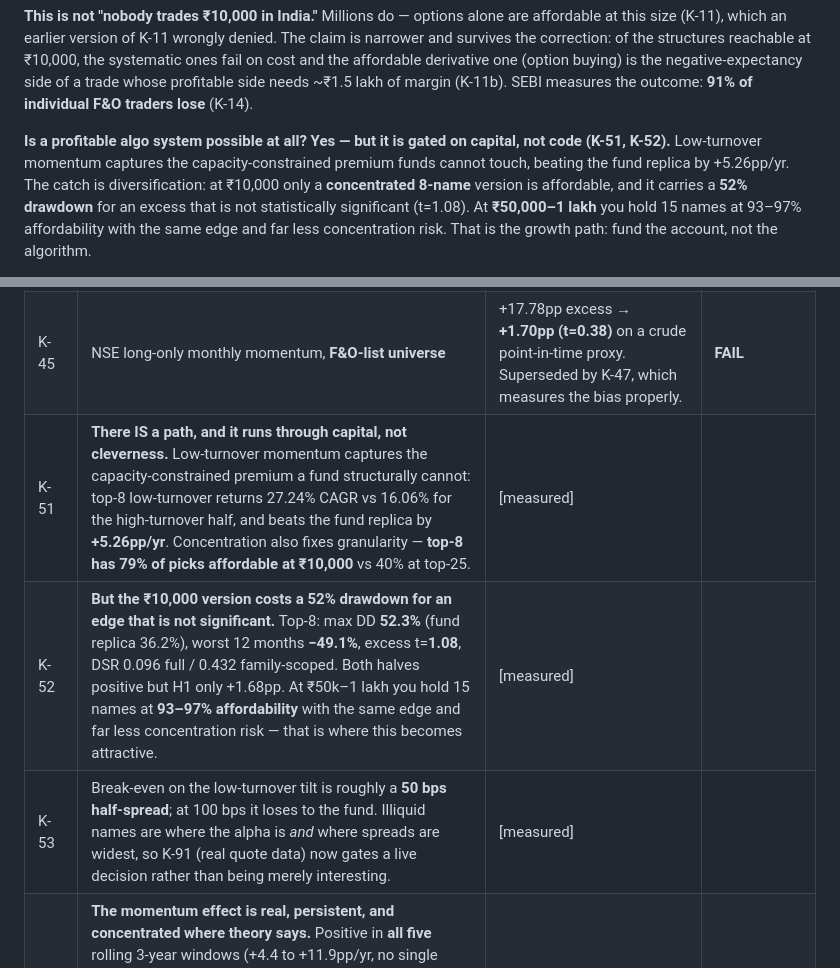
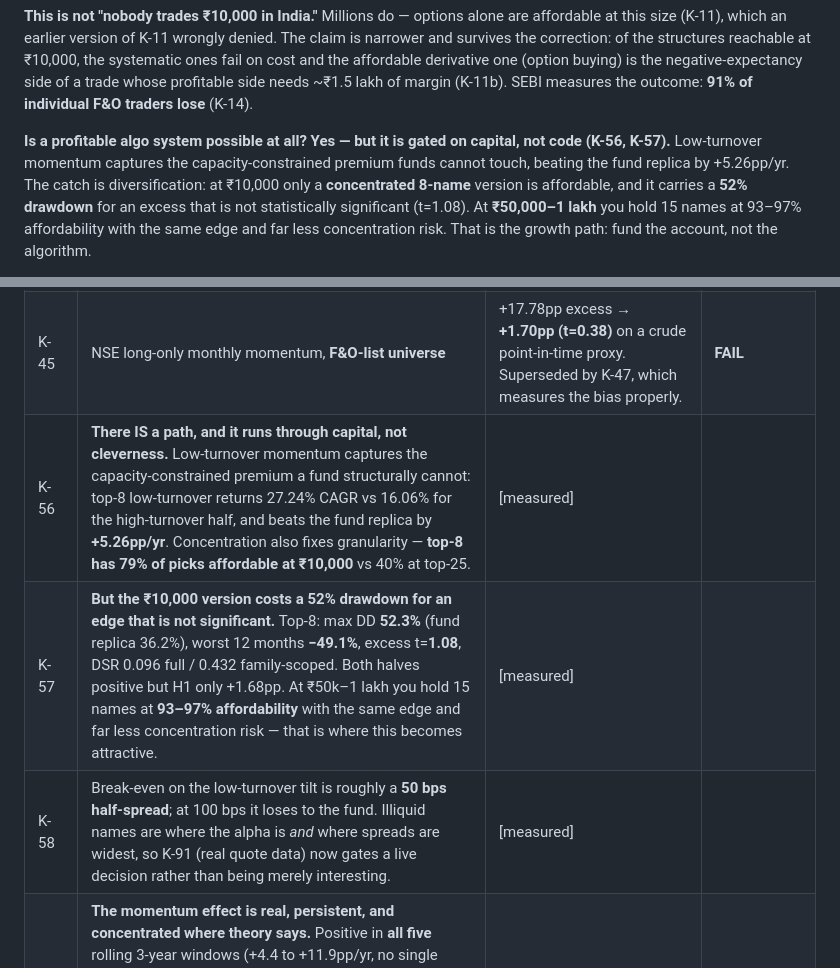
Before and after one commit to Shivank-goel/AlgoTrader, a Markdown page: docs/KNOWLEDGE.md, 2 parts joined by grey strips. Drawn GitHub-style.

Commit message:
Fix duplicate fact IDs introduced by R-15
The uniqueness guard failed and I committed anyway, which is my mistake — the
suite is the gate, not a formality.

R-15 added K-51/K-52/K-53, but the dead-ends section already owns K-50 through
K-55. Renumbered the three new facts to K-56/K-57/K-58 and updated every
reference in KNOWLEDGE.md and RESEARCH_LOG.md.

Exactly the collision test_fact_ids_are_unique was written to catch, working as
intended one commit late.

357 tests pass.

Co-Authored-By: Claude Opus 5 <noreply@anthropic.com>

```diff
--- a/docs/KNOWLEDGE.md
+++ b/docs/KNOWLEDGE.md
@@ -44,7 +44,7 @@ trade whose profitable side needs ~₹1.5 lakh of margin (K-11b). SEBI measures
 **91% of individual F&O traders lose** (K-14).
 
 **Is a profitable algo system possible at all? Yes — but it is gated on capital, not code
-(K-51, K-52).** Low-turnover momentum captures the capacity-constrained premium funds cannot
+(K-56, K-57).** Low-turnover momentum captures the capacity-constrained premium funds cannot
 touch, beating the fund replica by +5.26pp/yr. The catch is diversification: at ₹10,000 only a
 **concentrated 8-name** version is affordable, and it carries a **52% drawdown** for an excess
 that is not statistically significant (t=1.08). At **₹50,000–1 lakh** you hold 15 names at
@@ -113,9 +113,9 @@ active strategies at **₹5 lakh+** (K-46), where the intraday cost floor stops
 | K-43 | Price action, structural stops, crypto | All 18 configs negative, **−41 to −55 bps/trade**, t from −4 to −24 | **FAIL** — worse than the indicators it replaced |
 | K-44 | **NSE overnight-gap intraday reversal** | Gross **10.06 bps/day (10 legs), t=6.82** on the clean spec. Honest intraday cost is **10.60 bps/day** (K-28). **Net −0.54 to −3.24 bps/day, negative at every leg count.** | **FAIL on cost, not on signal** |
 | K-45 | NSE long-only monthly momentum, **F&O-list universe** | +17.78pp excess → **+1.70pp (t=0.38)** on a crude point-in-time proxy. Superseded by K-47, which measures the bias properly. | **FAIL** |
-| K-51 | **There IS a path, and it runs through capital, not cleverness.** Low-turnover momentum captures the capacity-constrained premium a fund structurally cannot: top-8 low-turnover returns 27.24% CAGR vs 16.06% for the high-turnover half, and beats the fund replica by **+5.26pp/yr**. Concentration also fixes granularity — **top-8 has 79% of picks affordable at ₹10,000** vs 40% at top-25. | [measured] |
-| K-52 | **But the ₹10,000 version costs a 52% drawdown for an edge that is not significant.** Top-8: max DD **52.3%** (fund replica 36.2%), worst 12 months **−49.1%**, excess t=**1.08**, DSR 0.096 full / 0.432 family-scoped. Both halves positive but H1 only +1.68pp. At ₹50k–1 lakh you hold 15 names at **93–97% affordability** with the same edge and far less concentration risk — that is where this becomes attractive. | [measured] |
-| K-53 | Break-even on the low-turnover tilt is roughly a **50 bps half-spread**; at 100 bps it loses to the fund. Illiquid names are where the alpha is *and* where spreads are widest, so K-91 (real quote data) now gates a live decision rather than being merely interesting. | [measured] |
+| K-56 | **There IS a path, and it runs through capital, not cleverness.** Low-turnover momentum captures the capacity-constrained premium a fund structurally cannot: top-8 low-turnover returns 27.24% CAGR vs 16.06% for the high-turnover half, and beats the fund replica by **+5.26pp/yr**. Concentration also fixes granularity — **top-8 has 79% of picks affordable at ₹10,000** vs 40% at top-25. | [measured] |
+| K-57 | **But the ₹10,000 version costs a 52% drawdown for an edge that is not significant.** Top-8: max DD **52.3%** (fund replica 36.2%), worst 12 months **−49.1%**, excess t=**1.08**, DSR 0.096 full / 0.432 family-scoped. Both halves positive but H1 only +1.68pp. At ₹50k–1 lakh you hold 15 names at **93–97% affordability** with the same edge and far less concentration risk — that is where this becomes attractive. | [measured] |
+| K-58 | Break-even on the low-turnover tilt is roughly a **50 bps half-spread**; at 100 bps it loses to the fund. Illiquid names are where the alpha is *and* where spreads are widest, so K-91 (real quote data) now gates a live decision rather than being merely interesting. | [measured] |
 | K-48 | **The momentum effect is real, persistent, and concentrated where theory says.** Positive in **all five** rolling 3-year windows (+4.4 to +11.9pp/yr, no single window significant, t 0.6–1.7). Splitting the universe by turnover: **low half +5.73pp (t=2.07), high half +2.31pp (t=0.79)** — the alpha lives in the less liquid names, exactly as the external capacity-constrained claim predicts (§11). | [measured] |
 | K-49 | **It does not survive ₹10,000 intact.** Integer shares: unconstrained t=2.36 → ₹1L t=2.25 (91% of picks affordable) → **₹10,000 t=1.68, only 40% of picks affordable, 17.6% median sizing error**. You end up holding a price-biased subset of the signal, not the signal. | [measured] |
 | K-50b | **DECISIVE: the same effect is buyable in a fund, and the fund wins.** NIFTY200 Momentum 30 index funds exist (UTI, ICICI, Motilal; expense ~0.3–0.5%) and their methodology — NIFTY200 universe, 6m+12m momentum, top 30, semi-annual — is a near-replica of our best config, which returns 19.10% CAGR. **DIY monthly after 20% STCG ≈ 15.3%/yr; the fund after fee and 12.5% LTCG ≈ 16.4%/yr.** The gap is structural, not a tuning artefact: **a fund's internal rebalancing is not a taxable event for the unitholder, while every DIY rebalance is.** DIY cannot replicate that. | [measured] + [external] |
```
Also changed, not shown: docs/RESEARCH_LOG.md (+2 -2 lines).
